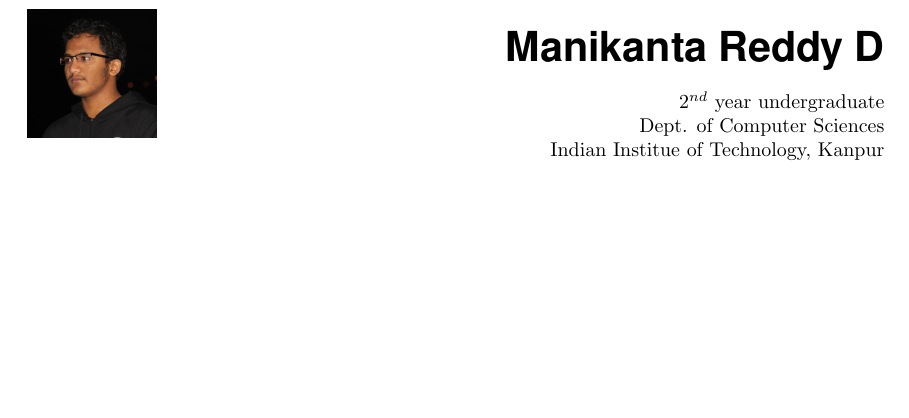
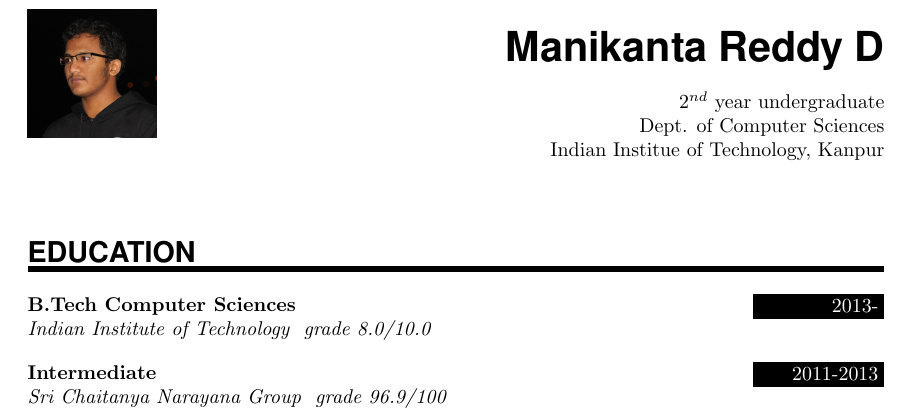
Before and after one commit to manikantareddyd/CS251-Assignments, a LaTeX CV (Resume/Resume.tex): part of the page, cut so that both start at the same text, the shorter picture padded with empty space. Compiled offline with pdfLaTeX.

Commit message:
Added Education entry

```diff
--- a/Resume/Resume.tex
+++ b/Resume/Resume.tex
@@ -2,7 +2,7 @@
 \usepackage{amsmath,amsfonts,amsthm,graphicx,geometry,url,wrapfig}
 
 \usepackage{sectsty}
-
+\usepackage[svgnames]{xcolor}
 \sectionfont{
 	\usefont{OT1}{phv}{b}{n}%
 	\sectionrule{0pt}{0pt}{-5pt}{3pt}
@@ -55,9 +56,19 @@
 \end{wrapfigure}
 
 \MyName{Manikanta Reddy D}
-	\begin{flushright}
-	$2^{nd}$ year undergraduate\\
-	Dept. of Computer Sciences\\
-	Indian Institue of Technology, Kanpur
-	\end{flushright}
+\begin{flushright}
+$2^{nd}$ year undergraduate\\
+Dept. of Computer Sciences\\
+Indian Institue of Technology, Kanpur
+\end{flushright}
+\sepspace
+\NewPart{Education}{}
+
+\EducationEntry{B.Tech Computer Sciences}{2013-}{Indian Institute of Technology $ $ \centering{grade 8.0/10.0}}
+
+\sepspace
+
+\EducationEntry{Intermediate}{2011-2013}{Sri Chaitanya Narayana Group $ $ \centering{grade 96.9/100}}
+
+\sepspace
 \end{document}
```
Also changed, not shown: Resume/Resume.pdf, Resume/Resume.tex (1 more changed lines), 2 other files.
